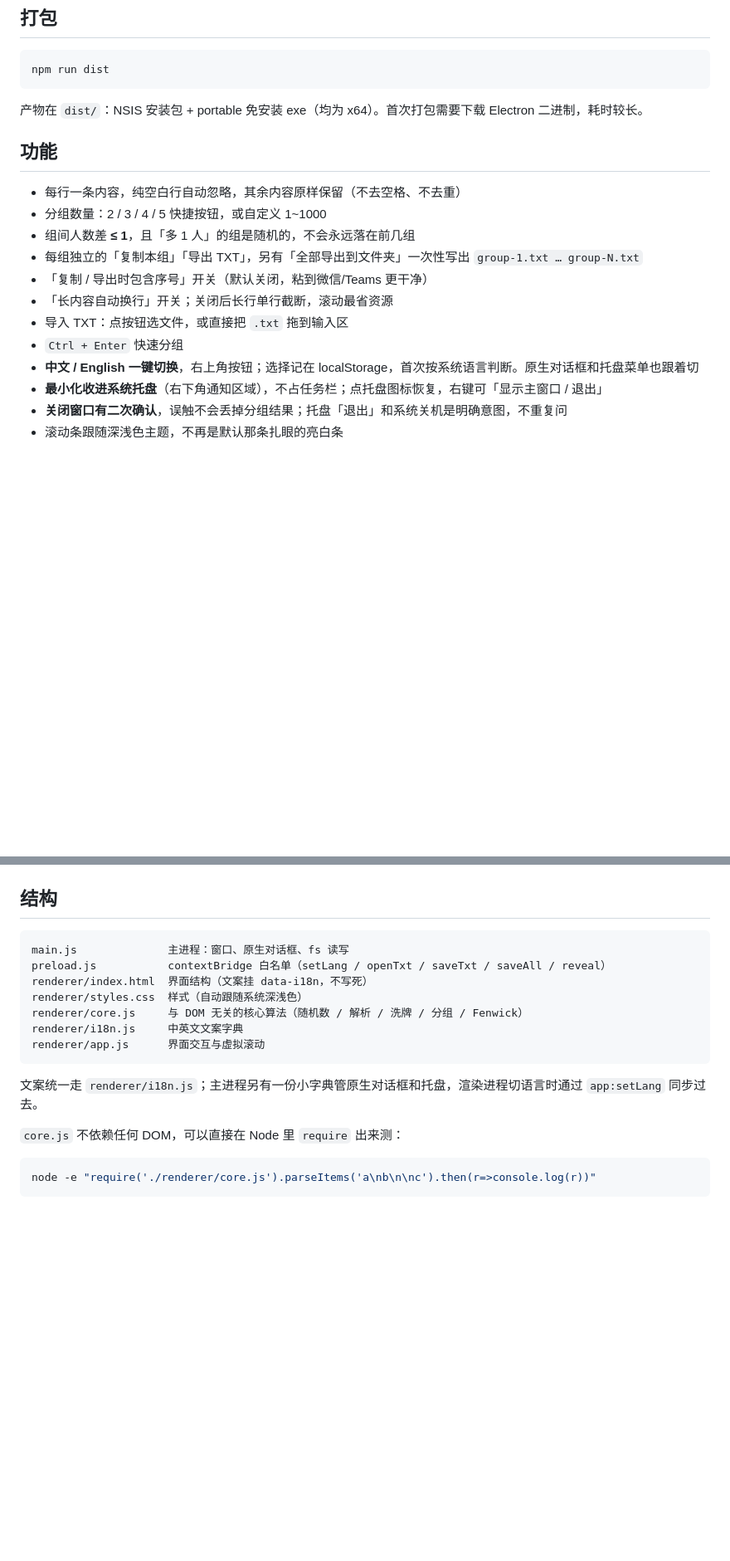
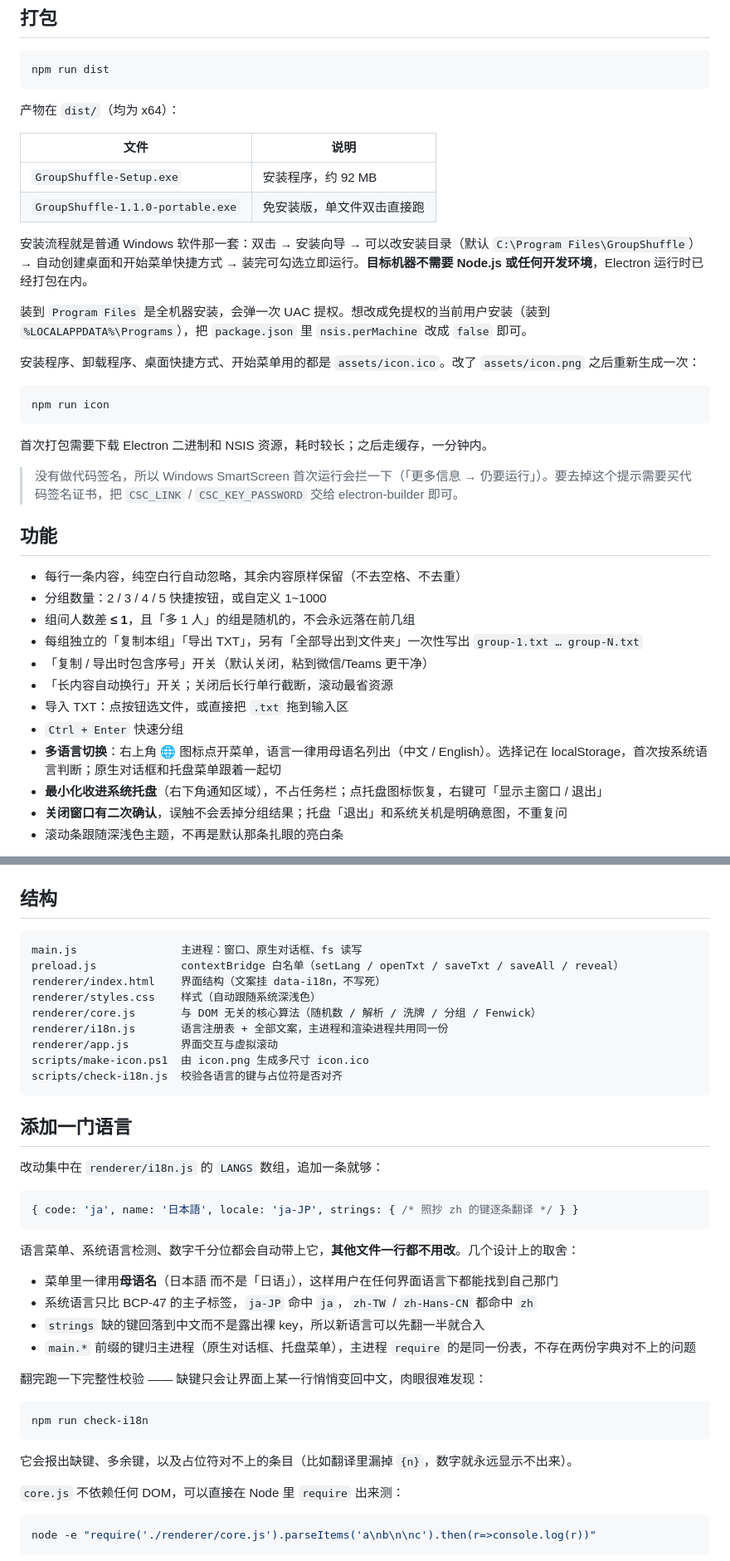
Before and after one commit to Steven8427/GroupShuffle, a Markdown page: README.md, 2 parts joined by grey strips. Shown at 83% size. Rendered like a GitHub page; blank space fills up the shorter version.

````diff
--- a/README.md
+++ b/README.md
@@ -24,7 +24,26 @@ npm start
 npm run dist
 ```
 
-产物在 `dist/`：NSIS 安装包 + portable 免安装 exe（均为 x64）。首次打包需要下载 Electron 二进制，耗时较长。
+产物在 `dist/`（均为 x64）：
+
+| 文件 | 说明 |
+|---|---|
+| `GroupShuffle-Setup.exe` | 安装程序，约 92 MB |
+| `GroupShuffle-1.1.0-portable.exe` | 免安装版，单文件双击直接跑 |
+
+安装流程就是普通 Windows 软件那一套：双击 → 安装向导 → 可以改安装目录（默认 `C:\Program Files\GroupShuffle`）→ 自动创建桌面和开始菜单快捷方式 → 装完可勾选立即运行。**目标机器不需要 Node.js 或任何开发环境**，Electron 运行时已经打包在内。
+
+装到 `Program Files` 是全机器安装，会弹一次 UAC 提权。想改成免提权的当前用户安装（装到 `%LOCALAPPDATA%\Programs`），把 `package.json` 里 `nsis.perMachine` 改成 `false` 即可。
+
+安装程序、卸载程序、桌面快捷方式、开始菜单用的都是 `assets/icon.ico`。改了 `assets/icon.png` 之后重新生成一次：
+
+```bash
+npm run icon
+```
+
+首次打包需要下载 Electron 二进制和 NSIS 资源，耗时较长；之后走缓存，一分钟内。
+
+> 没有做代码签名，所以 Windows SmartScreen 首次运行会拦一下（「更多信息 → 仍要运行」）。要去掉这个提示需要买代码签名证书，把 `CSC_LINK` / `CSC_KEY_PASSWORD` 交给 electron-builder 即可。
 
 ## 功能
 
@@ -36,7 +55,7 @@ npm run dist
 - 「长内容自动换行」开关；关闭后长行单行截断，滚动最省资源
 - 导入 TXT：点按钮选文件，或直接把 `.txt` 拖到输入区
 - `Ctrl + Enter` 快速分组
-- **中文 / English 一键切换**，右上角按钮；选择记在 localStorage，首次按系统语言判断。原生对话框和托盘菜单也跟着切
+- **多语言切换**：右上角 🌐 图标点开菜单，语言一律用母语名列出（中文 / English）。选择记在 localStorage，首次按系统语言判断；原生对话框和托盘菜单跟着一起切
 - **最小化收进系统托盘**（右下角通知区域），不占任务栏；点托盘图标恢复，右键可「显示主窗口 / 退出」
 - **关闭窗口有二次确认**，误触不会丢掉分组结果；托盘「退出」和系统关机是明确意图，不重复问
 - 滚动条跟随深浅色主题，不再是默认那条扎眼的亮白条
@@ -85,16 +104,39 @@ node -e "const a=[];for(let i=0;i<100000;i++)a.push('residential.wealthproxies.c
 ## 结构
 
 ```
-main.js              主进程：窗口、原生对话框、fs 读写
-preload.js           contextBridge 白名单（setLang / openTxt / saveTxt / saveAll / reveal）
-renderer/index.html  界面结构（文案挂 data-i18n，不写死）
-renderer/styles.css  样式（自动跟随系统深浅色）
-renderer/core.js     与 DOM 无关的核心算法（随机数 / 解析 / 洗牌 / 分组 / Fenwick）
-renderer/i18n.js     中英文文案字典
-renderer/app.js      界面交互与虚拟滚动
+main.js                主进程：窗口、原生对话框、fs 读写
+preload.js             contextBridge 白名单（setLang / openTxt / saveTxt / saveAll / reveal）
+renderer/index.html    界面结构（文案挂 data-i18n，不写死）
+renderer/styles.css    样式（自动跟随系统深浅色）
+renderer/core.js       与 DOM 无关的核心算法（随机数 / 解析 / 洗牌 / 分组 / Fenwick）
+renderer/i18n.js       语言注册表 + 全部文案，主进程和渲染进程共用同一份
+renderer/app.js        界面交互与虚拟滚动
+scripts/make-icon.ps1  由 icon.png 生成多尺寸 icon.ico
+scripts/check-i18n.js  校验各语言的键与占位符是否对齐
 ```
 
-文案统一走 `renderer/i18n.js`；主进程另有一份小字典管原生对话框和托盘，渲染进程切语言时通过 `app:setLang` 同步过去。
+## 添加一门语言
+
+改动集中在 `renderer/i18n.js` 的 `LANGS` 数组，追加一条就够：
+
+```js
+{ code: 'ja', name: '日本語', locale: 'ja-JP', strings: { /* 照抄 zh 的键逐条翻译 */ } }
+```
+
+语言菜单、系统语言检测、数字千分位都会自动带上它，**其他文件一行都不用改**。几个设计上的取舍：
+
+- 菜单里一律用**母语名**（日本語 而不是「日语」），这样用户在任何界面语言下都能找到自己那门
+- 系统语言只比 BCP-47 的主子标签，`ja-JP` 命中 `ja`，`zh-TW` / `zh-Hans-CN` 都命中 `zh`
+- `strings` 缺的键回落到中文而不是露出裸 key，所以新语言可以先翻一半就合入
+- `main.*` 前缀的键归主进程（原生对话框、托盘菜单），主进程 `require` 的是同一份表，不存在两份字典对不上的问题
+
+翻完跑一下完整性校验 —— 缺键只会让界面上某一行悄悄变回中文，肉眼很难发现：
+
+```bash
+npm run check-i18n
+```
+
+它会报出缺键、多余键，以及占位符对不上的条目（比如翻译里漏掉 `{n}`，数字就永远显示不出来）。
 
 `core.js` 不依赖任何 DOM，可以直接在 Node 里 `require` 出来测：
 
````
Also changed, not shown: README.en.md (+52 -10 lines).
